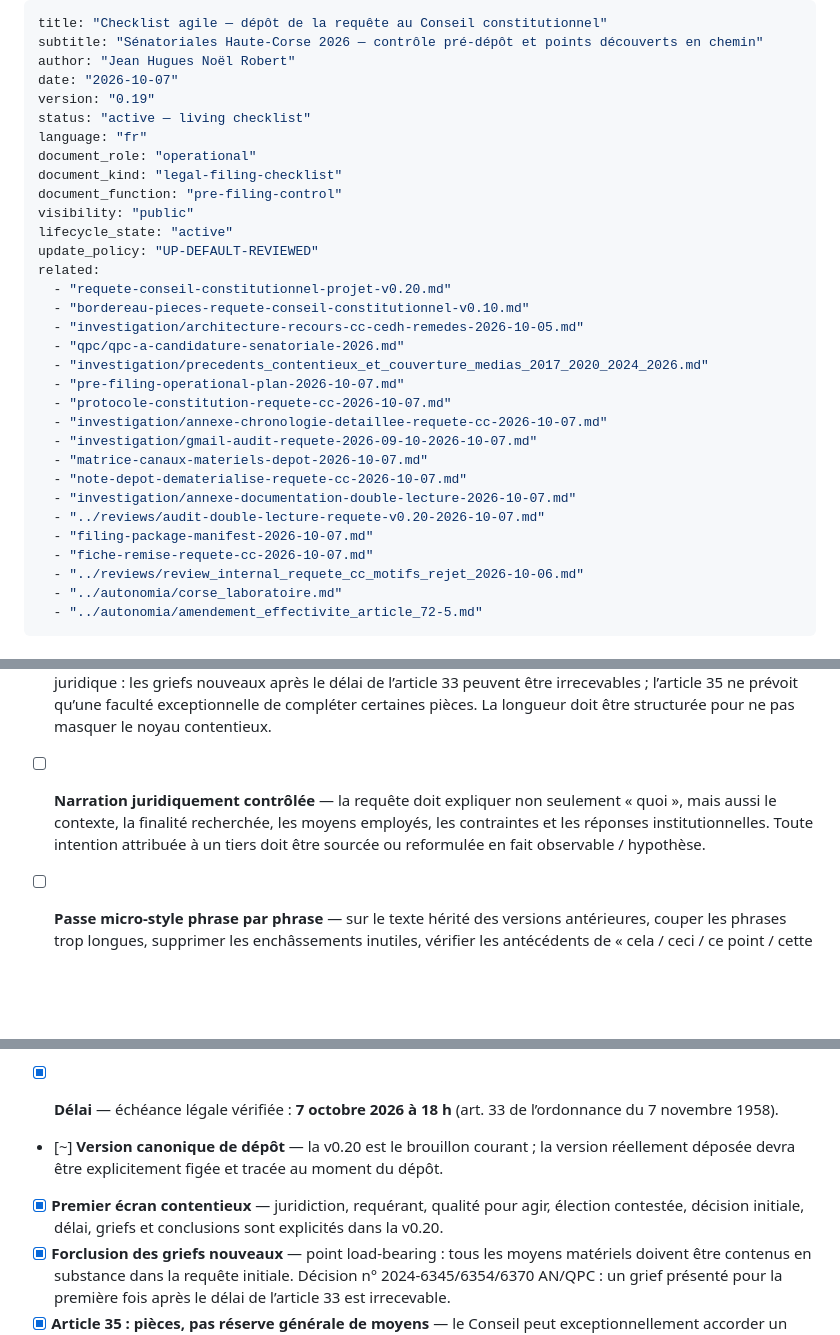
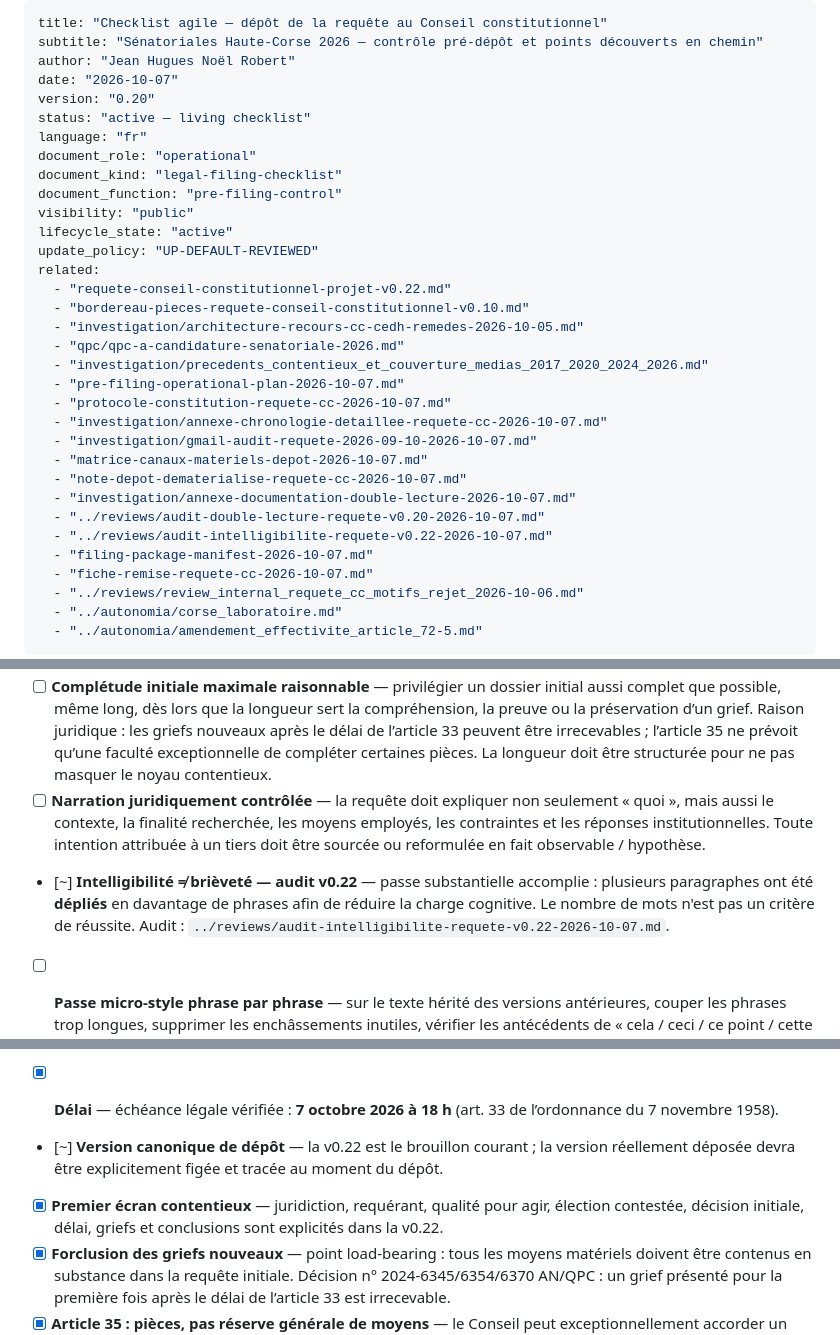
Before and after one commit to JeanHuguesRobert/barons-Mariani, a Markdown page: research/senatoriales-2026/checklist-depot-requete-cc-2026-10-07.md, 3 parts joined by grey strips. GitHub-like rendering; blank space fills up the shorter version.

Commit message:
senatoriales: sync checklist with petition v0.22 intelligibility audit

```diff
--- a/research/senatoriales-2026/checklist-depot-requete-cc-2026-10-07.md
+++ b/research/senatoriales-2026/checklist-depot-requete-cc-2026-10-07.md
@@ -3,7 +3,7 @@ title: "Checklist agile — dépôt de la requête au Conseil constitutionnel"
 subtitle: "Sénatoriales Haute-Corse 2026 — contrôle pré-dépôt et points découverts en chemin"
 author: "Jean Hugues Noël Robert"
 date: "2026-10-07"
-version: "0.19"
+version: "0.20"
 status: "active — living checklist"
 language: "fr"
 document_role: "operational"
@@ -13,7 +13,7 @@ visibility: "public"
 lifecycle_state: "active"
 update_policy: "UP-DEFAULT-REVIEWED"
 related:
-  - "requete-conseil-constitutionnel-projet-v0.20.md"
+  - "requete-conseil-constitutionnel-projet-v0.22.md"
   - "bordereau-pieces-requete-conseil-constitutionnel-v0.10.md"
   - "investigation/architecture-recours-cc-cedh-remedes-2026-10-05.md"
   - "qpc/qpc-a-candidature-senatoriale-2026.md"
@@ -26,6 +26,7 @@ related:
   - "note-depot-dematerialise-requete-cc-2026-10-07.md"
   - "investigation/annexe-documentation-double-lecture-2026-10-07.md"
   - "../reviews/audit-double-lecture-requete-v0.20-2026-10-07.md"
+  - "../reviews/audit-intelligibilite-requete-v0.22-2026-10-07.md"
   - "filing-package-manifest-2026-10-07.md"
   - "fiche-remise-requete-cc-2026-10-07.md"
   - "../reviews/review_internal_requete_cc_motifs_rejet_2026-10-06.md"
@@ -216,6 +217,7 @@ Le protocole complet est `protocole-constitution-requete-cc-2026-10-07.md`.
 - [ ] **Documentation annexée** — joindre `investigation/annexe-documentation-double-lecture-2026-10-07.md` comme couche pédagogique : glossaire, acteurs, carte de procédure, chronologie, explication L.298/L.299/L.303, article 34, preuve électronique, statuts probatoires, guide du bordereau, tableaux question→trace→réponse→UNKNOWN et solutions praticables.
 - [ ] **Complétude initiale maximale raisonnable** — privilégier un dossier initial aussi complet que possible, même long, dès lors que la longueur sert la compréhension, la preuve ou la préservation d’un grief. Raison juridique : les griefs nouveaux après le délai de l’article 33 peuvent être irrecevables ; l’article 35 ne prévoit qu’une faculté exceptionnelle de compléter certaines pièces. La longueur doit être structurée pour ne pas masquer le noyau contentieux.
 - [ ] **Narration juridiquement contrôlée** — la requête doit expliquer non seulement « quoi », mais aussi le contexte, la finalité recherchée, les moyens employés, les contraintes et les réponses institutionnelles. Toute intention attribuée à un tiers doit être sourcée ou reformulée en fait observable / hypothèse.
+- [~] **Intelligibilité ≠ brièveté — audit v0.22** — passe substantielle accomplie : plusieurs paragraphes ont été **dépliés** en davantage de phrases afin de réduire la charge cognitive. Le nombre de mots n'est pas un critère de réussite. Audit : `../reviews/audit-intelligibilite-requete-v0.22-2026-10-07.md`.
 - [ ] **Passe micro-style phrase par phrase** — sur le texte hérité des versions antérieures, couper les phrases trop longues, supprimer les enchâssements inutiles, vérifier les antécédents de « cela / ceci / ce point / cette pièce », expliquer les acronymes à la première occurrence et fermer les « donc » dont la prémisse n'est pas écrite. Ne modifier aucun fait ni niveau de certitude.
 - [ ] **Placement final du control plane** — décider avant gel si la section IX reste dans le corps ou passe en annexe documentaire. Critère : elle doit aider l'audit sans distraire du noyau contentieux.
 - [ ] **Audit double lecture section par section** — fermer toutes les lignes de l’audit v0.20 : Premier écran, recevabilité, résumé, chronologie, formalités, solutions praticables, griefs 1–5, temporalité, conclusions, bordereau/matérialisation. Ne pas considérer une introduction générale comme suffisante.
@@ -227,8 +229,8 @@ Le protocole complet est `protocole-constitution-requete-cc-2026-10-07.md`.
 - [ ] **Chronologie ↔ bordereau ↔ requête** — avant gel, contrôler automatiquement/manuellement qu'aucun fait important cité dans la requête n'est absent de la chronologie, qu'aucune pièce importante n'est orpheline de fait, et qu'aucun événement chronologique important n'est dépourvu de source identifiable.
 
 - [x] **Délai** — échéance légale vérifiée : **7 octobre 2026 à 18 h** (art. 33 de l’ordonnance du 7 novembre 1958).
-- [~] **Version canonique de dépôt** — la v0.20 est le brouillon courant ; la version réellement déposée devra être explicitement figée et tracée au moment du dépôt.
-- [x] **Premier écran contentieux** — juridiction, requérant, qualité pour agir, élection contestée, décision initiale, délai, griefs et conclusions sont explicités dans la v0.20.
+- [~] **Version canonique de dépôt** — la v0.22 est le brouillon courant ; la version réellement déposée devra être explicitement figée et tracée au moment du dépôt.
+- [x] **Premier écran contentieux** — juridiction, requérant, qualité pour agir, élection contestée, décision initiale, délai, griefs et conclusions sont explicités dans la v0.22.
 - [x] **Forclusion des griefs nouveaux** — point load-bearing : tous les moyens matériels doivent être contenus en substance dans la requête initiale. Décision n° 2024-6345/6354/6370 AN/QPC : un grief présenté pour la première fois après le délai de l’article 33 est irrecevable.
 - [x] **Article 35 : pièces, pas réserve générale de moyens** — le Conseil peut exceptionnellement accorder un délai pour une partie des pièces ; ne pas compter sur cette faculté pour créer un grief nouveau après 18 h.
 - [~] **Canal de dépôt — article 34** — règle juridique vérifiée : requête écrite au secrétariat général du Conseil constitutionnel ou au représentant de l’État. La matrice `matrice-canaux-materiels-depot-2026-10-07.md` distingue désormais destinataire juridique, modalité matérielle, preuve et risque. L’acte matériel de remise reste à accomplir. Ne pas compter sur un simple courriel du requérant comme canal acquis.
```
